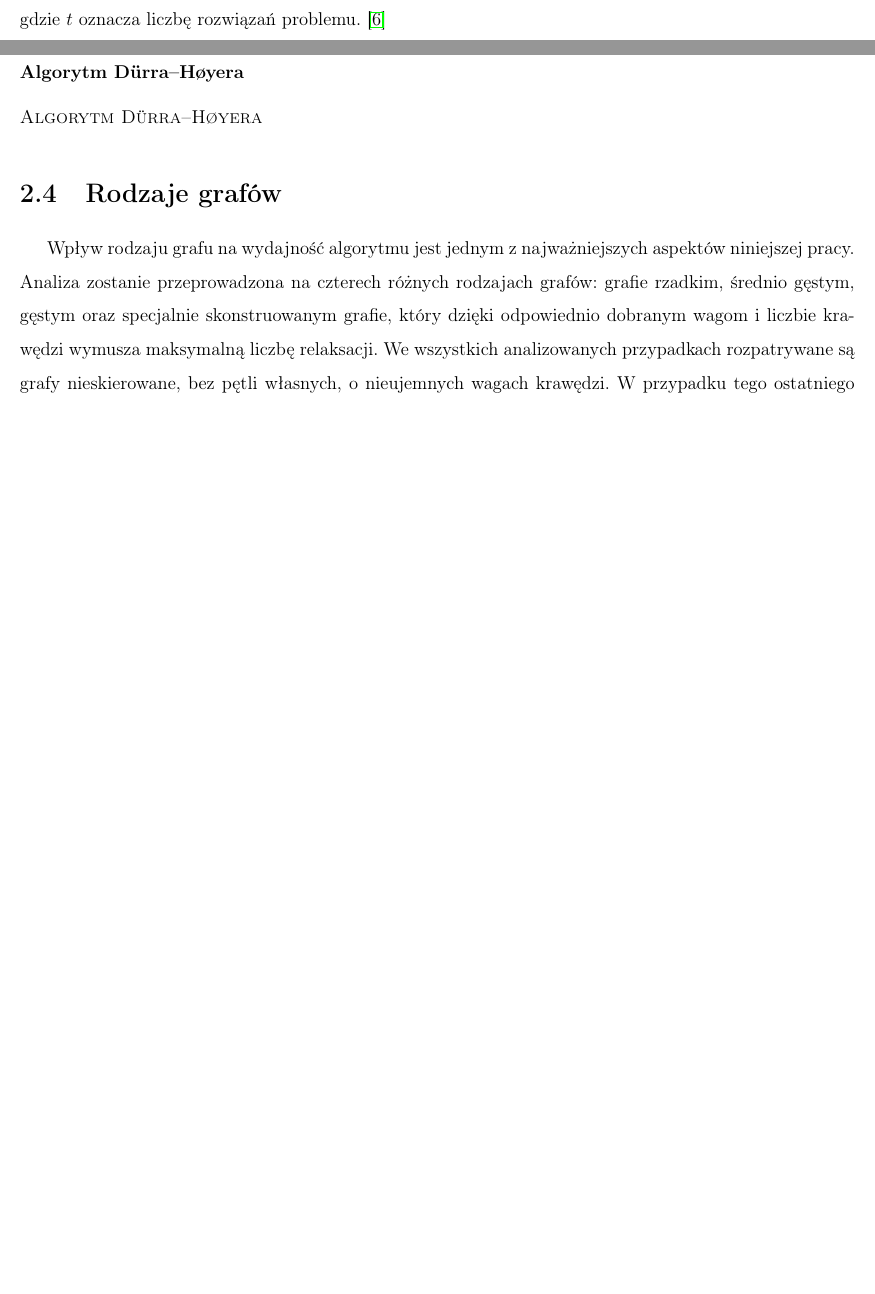
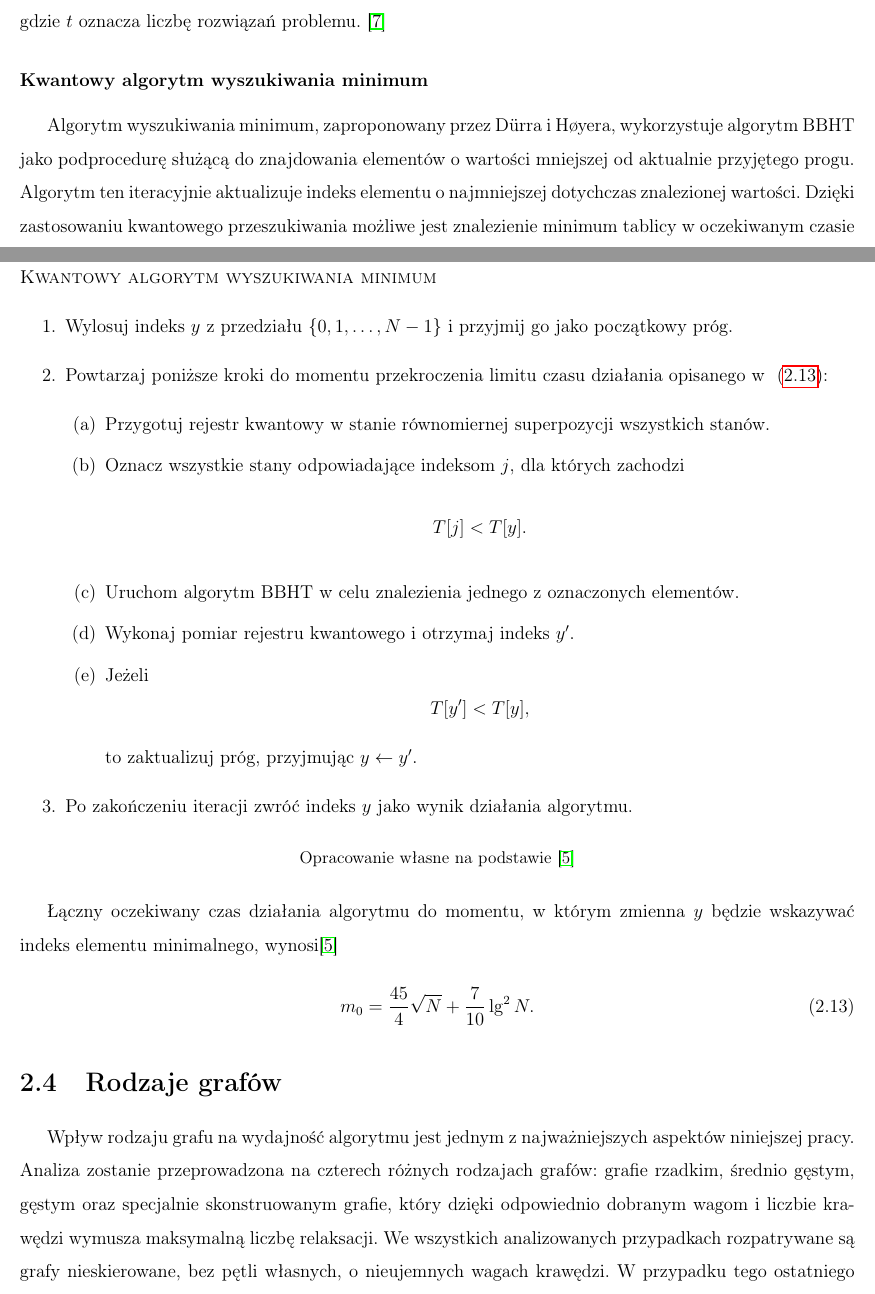
Before and after one commit to Sandpitturtleee/Thesis, a LaTeX thesis (praca/main.tex, which reads praca/chapter_podstawyteoretyczne.tex): two parts of pages 11 and 12 of 18, joined at a grey line, cut so that both start at the same text, the shorter picture padded with empty space. Compiled offline with pdfLaTeX.

Commit message:
Update thesis

```diff
--- a/praca/chapter_podstawyteoretyczne.tex
+++ b/praca/chapter_podstawyteoretyczne.tex
@@ -252,11 +251,42 @@ O\left(\sqrt{\frac{N}{t}}\right)
 gdzie $t$ oznacza liczbę rozwiązań problemu. \cite{bbht1996}
 
 
-\subsubsection{Algorytm Dürra--Høyera}
+\subsubsection{Kwantowy algorytm wyszukiwania minimum}
 
+Algorytm wyszukiwania minimum, zaproponowany przez Dürra i Høyera, wykorzystuje algorytm BBHT jako podprocedurę służącą do znajdowania elementów o wartości mniejszej od aktualnie przyjętego progu. Algorytm ten iteracyjnie aktualizuje indeks elementu o najmniejszej dotychczas znalezionej wartości. Dzięki zastosowaniu kwantowego przeszukiwania możliwe jest znalezienie minimum tablicy w oczekiwanym czasie rzędu $\mathcal{O}(\sqrt{N})$ przy prawdopodobieństwie sukcesu wynoszącym co najmniej $\frac{1}{2}$ \cite{duerr1996}.
 
-\paragraph*{\sc Algorytm Dürra--Høyera}
+\paragraph*{\sc Kwantowy algorytm wyszukiwania minimum}
+\begin{enumerate}
+    \item Wylosuj indeks $y$ z przedziału
+    $\{0,1,\ldots,N-1\}$ i przyjmij go jako początkowy próg.
 
+    \item Powtarzaj poniższe kroki do momentu przekroczenia limitu czasu działania opisanego w ~\eqref{eq:minimum_time}:
+    \begin{enumerate}
+        \item Przygotuj rejestr kwantowy w stanie równomiernej superpozycji wszystkich stanów.
+        \item Oznacz wszystkie stany odpowiadające indeksom $j$, dla których zachodzi
+        \[
+            T[j] < T[y].
+        \]
+        \item Uruchom algorytm BBHT w celu znalezienia jednego z oznaczonych elementów.
+        \item Wykonaj pomiar rejestru kwantowego i otrzymaj indeks $y'$.
+        \item Jeżeli
+        \[
+            T[y'] < T[y],
+        \]
+        to zaktualizuj próg, przyjmując $y \leftarrow y'$.
+    \end{enumerate}
+
+    \item Po zakończeniu iteracji zwróć indeks $y$ jako wynik działania algorytmu.
+\end{enumerate}
+\begin{center}
+\small Opracowanie własne na podstawie \cite{duerr1996}
+\end{center}
+
+Łączny oczekiwany czas działania algorytmu do momentu, w którym zmienna $y$ będzie wskazywać indeks elementu minimalnego, wynosi\cite{duerr1996}
+\begin{equation}
+\label{eq:minimum_time}
+m_0=\frac{45}{4}\sqrt{N}+\frac{7}{10}\lg^2 N.
+\end{equation}
 
 
 
```
Also changed, not shown: praca/ref.bib (+9 -0 lines), praca/main.bbl, praca/main.pdf, praca/chapter_podstawyteoretyczne.tex (37 more changed lines), 6 other files.
